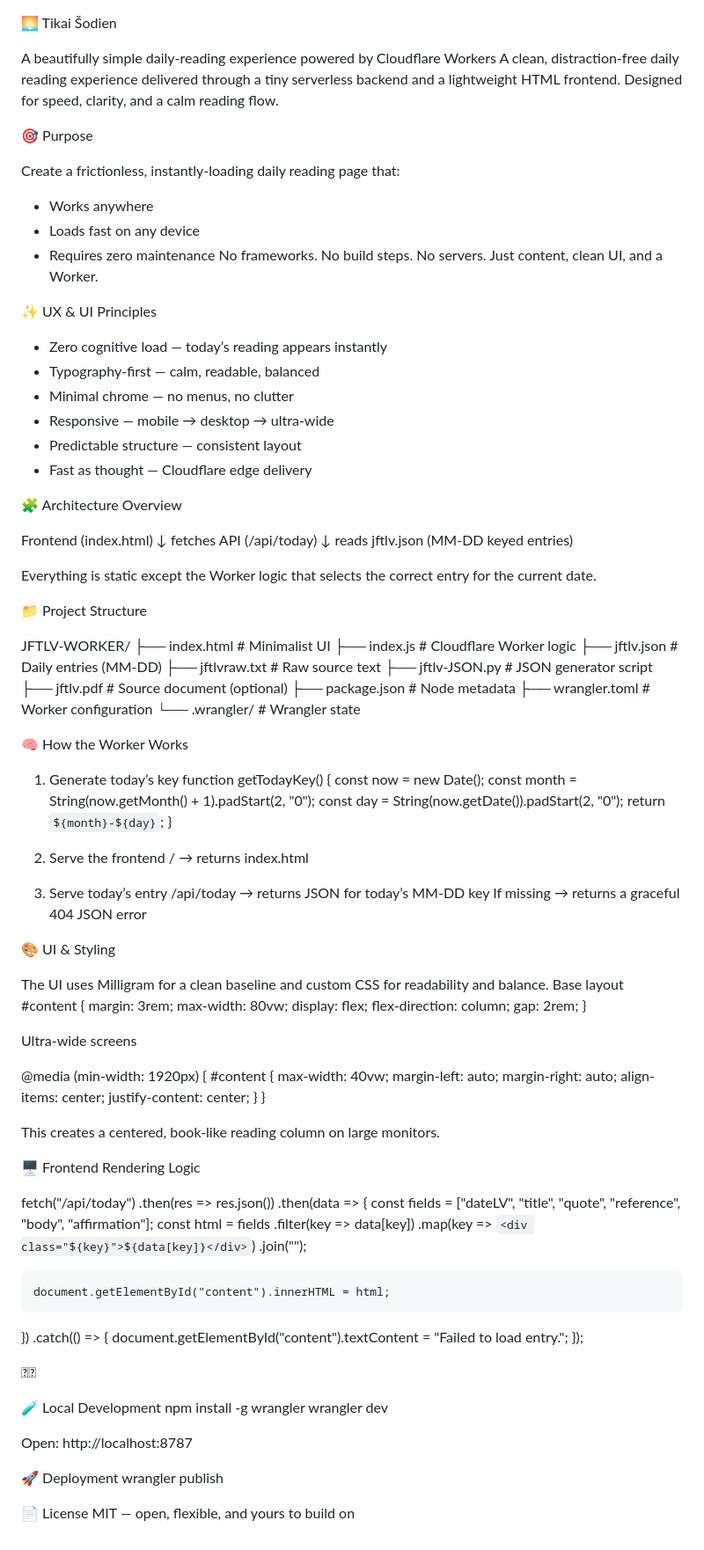
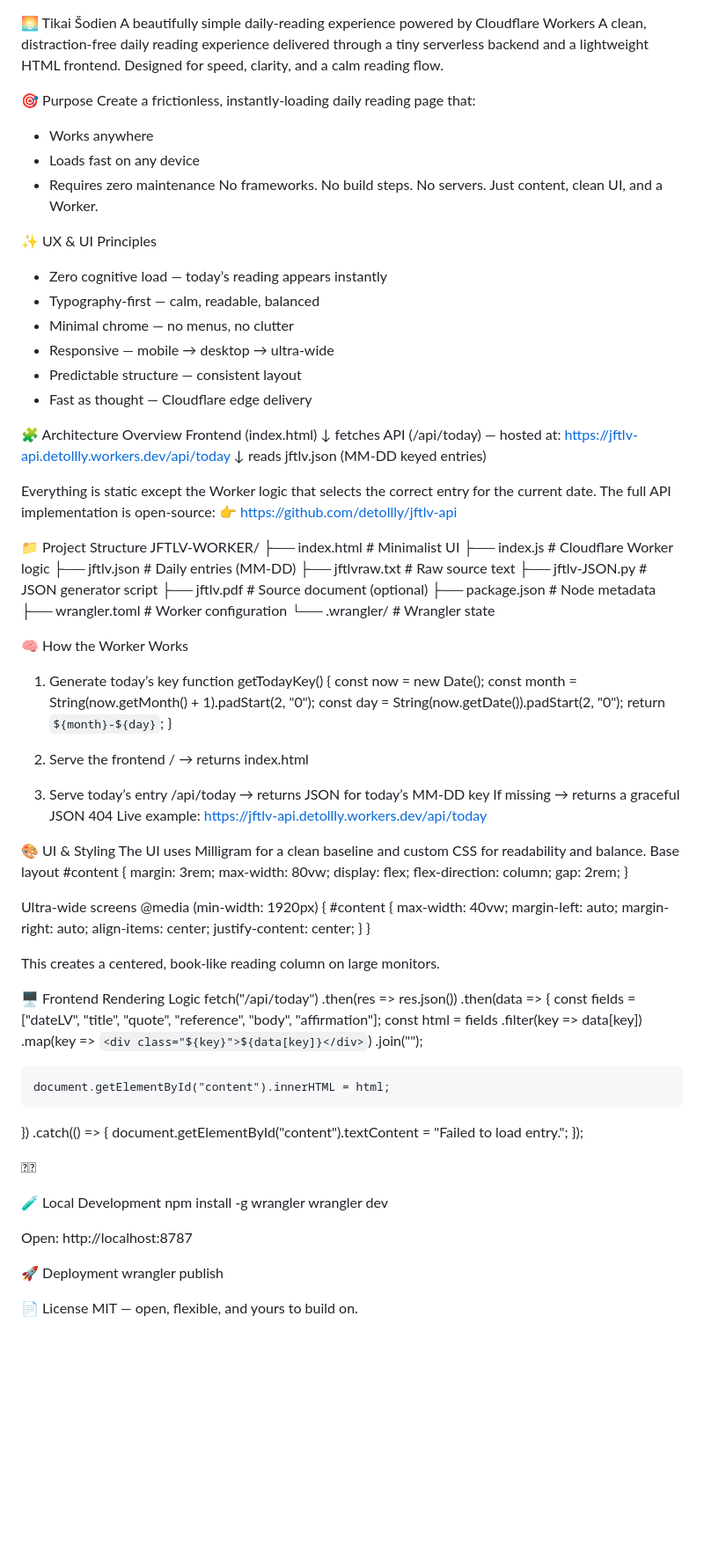
Before and after one commit to detollly/jftlv-api, a Markdown page: README.md, the part around the change. Shown at 88% size. GitHub-like rendering; blank space fills up the shorter version.

Commit message:
Refine README content and API information
Updated README.md to improve clarity and consistency in language, including API endpoint details and error handling.

```diff
--- a/README.md
+++ b/README.md
@@ -1,13 +1,9 @@
 🌅 Tikai Šodien
-
 A beautifully simple daily‑reading experience powered by Cloudflare Workers
 A clean, distraction‑free daily reading experience delivered through a tiny serverless backend and a lightweight HTML frontend.
 Designed for speed, clarity, and a calm reading flow.
 
-
-
 🎯 Purpose
-
 Create a frictionless, instantly‑loading daily reading page that:
 - Works anywhere
 - Loads fast on any device
@@ -15,10 +11,7 @@ Create a frictionless, instantly‑loading daily reading page that:
 No frameworks. No build steps. No servers.
 Just content, clean UI, and a Worker.
 
-
-
 ✨ UX & UI Principles
-
 - Zero cognitive load — today’s reading appears instantly
 - Typography‑first — calm, readable, balanced
 - Minimal chrome — no menus, no clutter
@@ -26,23 +19,20 @@ Just content, clean UI, and a Worker.
 - Predictable structure — consistent layout
 - Fast as thought — Cloudflare edge delivery
 
-
-
 🧩 Architecture Overview
-
 Frontend (index.html)
-   ↓ fetches
-API (/api/today)
-   ↓ reads
+      ↓ fetches
+API (/api/today) — hosted at:
+https://jftlv-api.detollly.workers.dev/api/today
+      ↓ reads
 jftlv.json (MM-DD keyed entries)
 
 
 Everything is static except the Worker logic that selects the correct entry for the current date.
-
-
+The full API implementation is open‑source:
+👉 https://github.com/detollly/jftlv-api
 
 📁 Project Structure
-
 JFTLV-WORKER/
 ├── index.html          # Minimalist UI
 ├── index.js            # Cloudflare Worker logic
@@ -57,7 +47,6 @@ JFTLV-WORKER/
 
 
 🧠 How the Worker Works
-
 1. Generate today’s key
 function getTodayKey() {
   const now = new Date();
@@ -71,12 +60,11 @@ function getTodayKey() {
 / → returns index.html
 3. Serve today’s entry
 /api/today → returns JSON for today’s MM-DD key
-If missing → returns a graceful 404 JSON error
-
-
+If missing → returns a graceful JSON 404
+Live example:
+https://jftlv-api.detollly.workers.dev/api/today
 
 🎨 UI & Styling
-
 The UI uses Milligram for a clean baseline and custom CSS for readability and balance.
 Base layout
 #content {
@@ -89,7 +77,6 @@ Base layout
 
 
 Ultra‑wide screens
-
 @media (min-width: 1920px) {
   #content {
     max-width: 40vw;
@@ -103,10 +90,7 @@ Ultra‑wide screens
 
 This creates a centered, book‑like reading column on large monitors.
 
-
-
 🖥️ Frontend Rendering Logic
-
 fetch("/api/today")
   .then(res => res.json())
   .then(data => {
@@ -124,7 +108,6 @@ fetch("/api/today")
 
 
 
-
 🧪 Local Development
 npm install -g wrangler
 wrangler dev
@@ -133,12 +116,10 @@ wrangler dev
 Open:
 http://localhost:8787
 
-
-
 🚀 Deployment
 wrangler publish
 
 
 
 📄 License
-MIT — open, flexible, and yours to build on
+MIT — open, flexible, and yours to build on.
```
